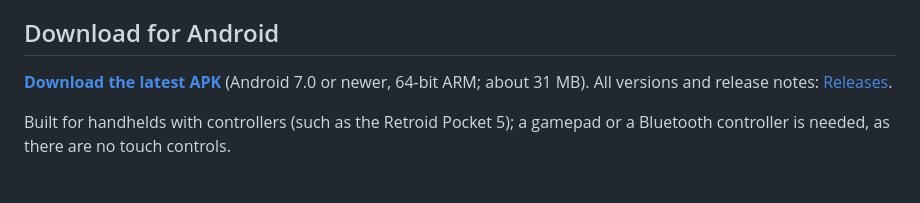
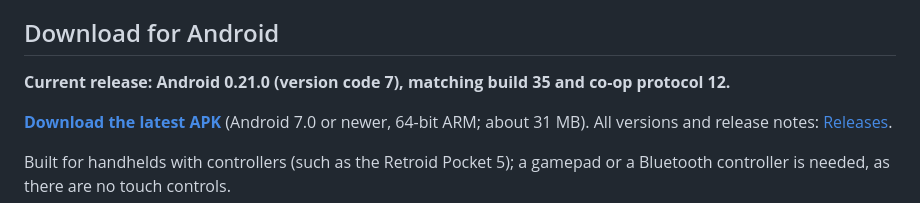
Before and after one commit to Alialhashemi23/Megaman-Legends-Rogue, a Markdown page: README.md, the part around the change. Rendered like a GitHub page; blank space fills up the shorter version.

Commit message:
Document Android 0.21.0 matching the live build 35

```diff
--- a/README.md
+++ b/README.md
@@ -5,6 +5,8 @@ A third-person 3D dungeon roguelike fan prototype made in Godot 4.7.1, inspired
 > **Fan project notice:** Relic Diver is a free, non-profit fan game. It is not affiliated with, endorsed by or sponsored by Capcom. Mega Man Legends, Mega Man Volnutt, Roll Caskett, Tron Bonne and the Servbots, and their original models and textures, belong to Capcom; they are excluded from this project's MIT license. Nothing here is sold, and it will never be monetized. Rights holders can reach the maintainer through GitHub. See [Credits and licensing](#credits-and-licensing).
 
 ## Download for Android
+
+**Current release: Android 0.21.0 (version code 7), matching build 35 and co-op protocol 12.**
 
 **[Download the latest APK](https://github.com/Alialhashemi23/Megaman-Legends-Rogue/releases/latest/download/RelicDiver-android.apk)** (Android 7.0 or newer, 64-bit ARM; about 31 MB). All versions and release notes: [Releases](https://github.com/Alialhashemi23/Megaman-Legends-Rogue/releases).
 
```
Also changed, not shown: CHANGELOG.md (+6 -0 lines), docs/ANDROID-UPDATES.md (+12 -0 lines).
